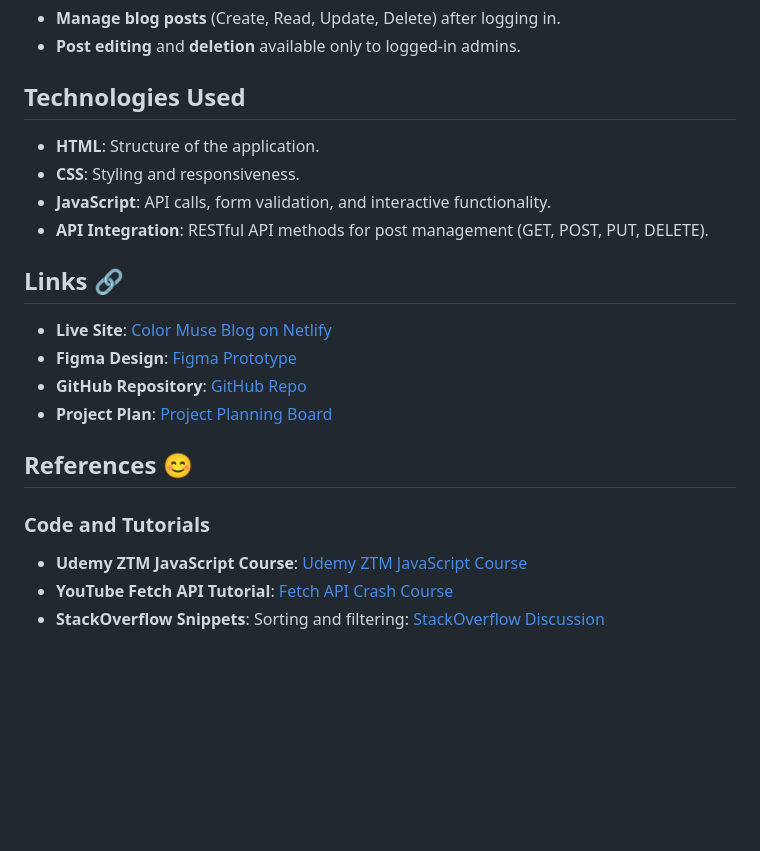
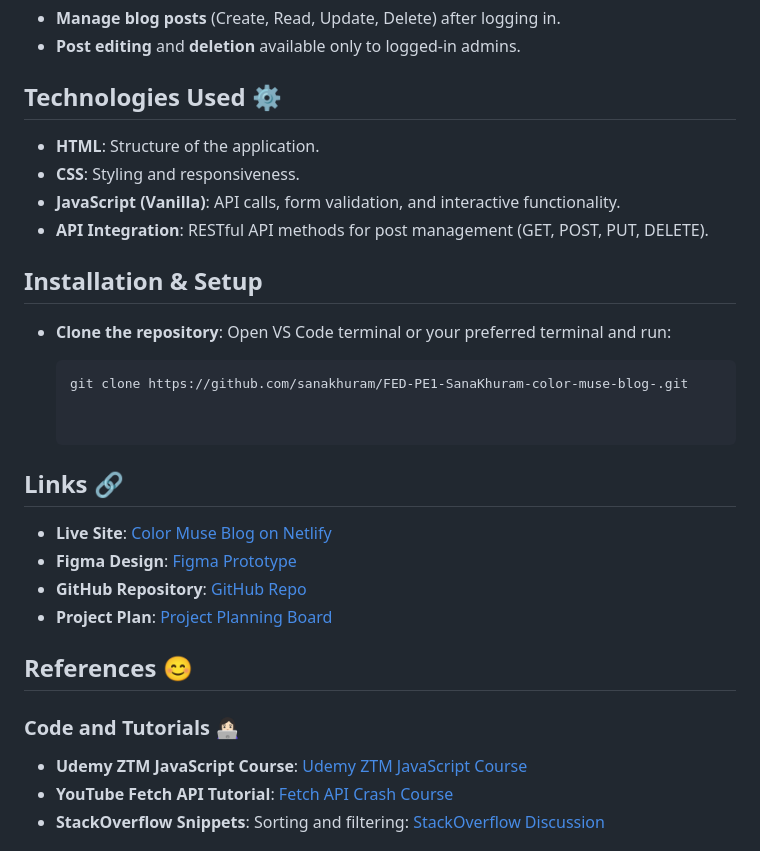
Before and after one commit to sanakhuram/FED-PE1-SanaKhuram-color-muse-blog-, a Markdown page: README.md, the part around one of its changes. Drawn GitHub-style; blank space fills up the shorter version.

````diff
--- a/README.md
+++ b/README.md
@@ -36,12 +36,22 @@ The goal of this project is to implement the skills acquired during the **Fronte
 - **Manage blog posts** (Create, Read, Update, Delete) after logging in.
 - **Post editing** and **deletion** available only to logged-in admins.
 
-## Technologies Used
+## Technologies Used ⚙️
 
 - **HTML**: Structure of the application.
 - **CSS**: Styling and responsiveness.
-- **JavaScript**: API calls, form validation, and interactive functionality.
+- **JavaScript (Vanilla)**: API calls, form validation, and interactive functionality.
 - **API Integration**: RESTful API methods for post management (GET, POST, PUT, DELETE).
+
+## Installation & Setup
+
+
+- **Clone the repository**:
+   Open VS Code terminal or your preferred terminal and run:
+
+   ```bash
+   git clone https://github.com/sanakhuram/FED-PE1-SanaKhuram-color-muse-blog-.git
+
 
 ## Links 🔗
 
@@ -52,7 +62,7 @@ The goal of this project is to implement the skills acquired during the **Fronte
 
 ## References 😊
 
-### Code and Tutorials
+### Code and Tutorials 👩🏻‍💻
 - **Udemy ZTM JavaScript Course**: [Udemy ZTM JavaScript Course](https://www.udemy.com/course/the-complete-javascript-course/)
 - **YouTube Fetch API Tutorial**: [Fetch API Crash Course](https://www.youtube.com/watch?v=cuEtnrL9-H0)
 - **StackOverflow Snippets**: Sorting and filtering: [StackOverflow Discussion](https://stackoverflow.com/questions/63155747/sort-filter-multiple-arrays)
````
Also changed, not shown: other parts of README.md (+1 -1 lines).
